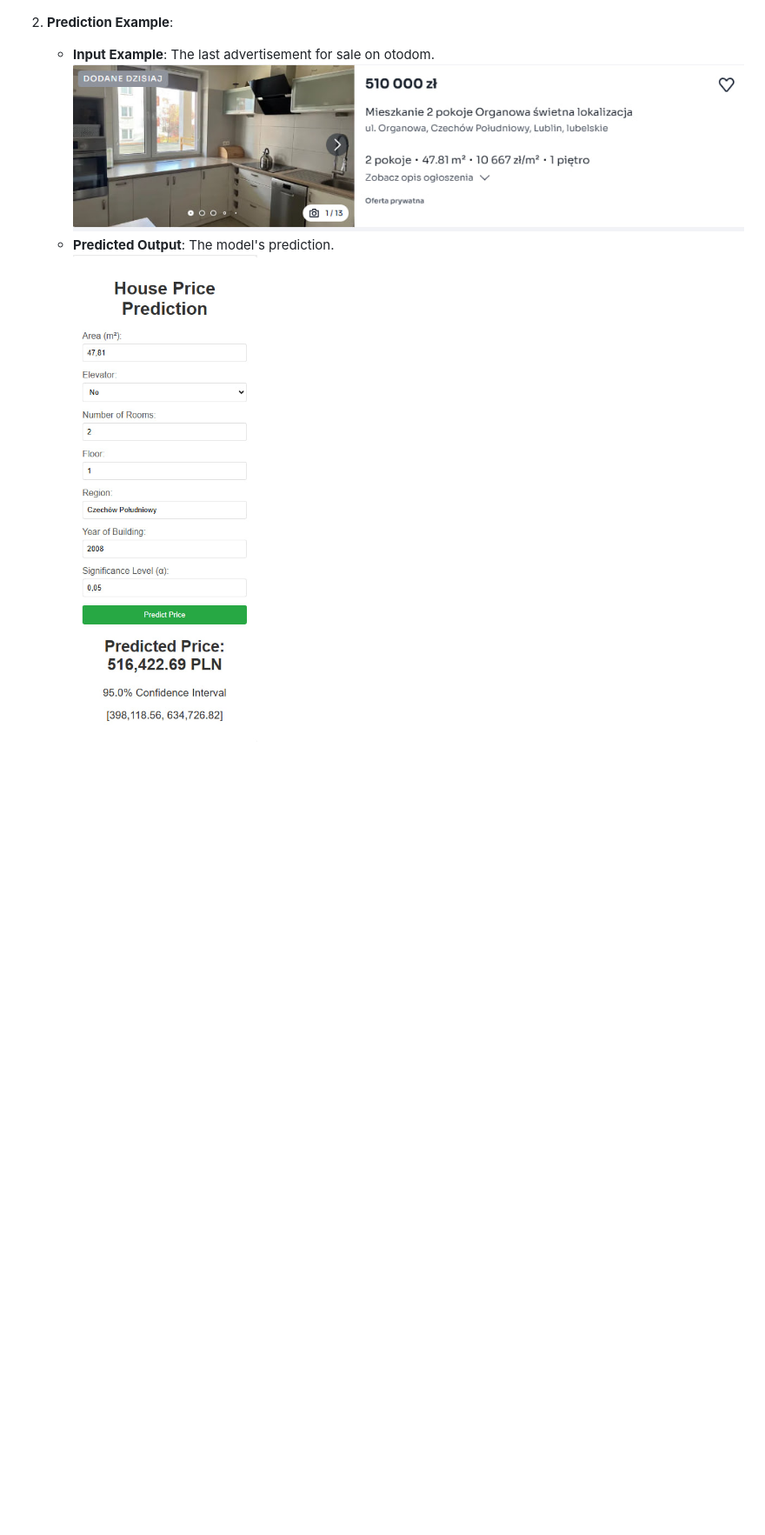
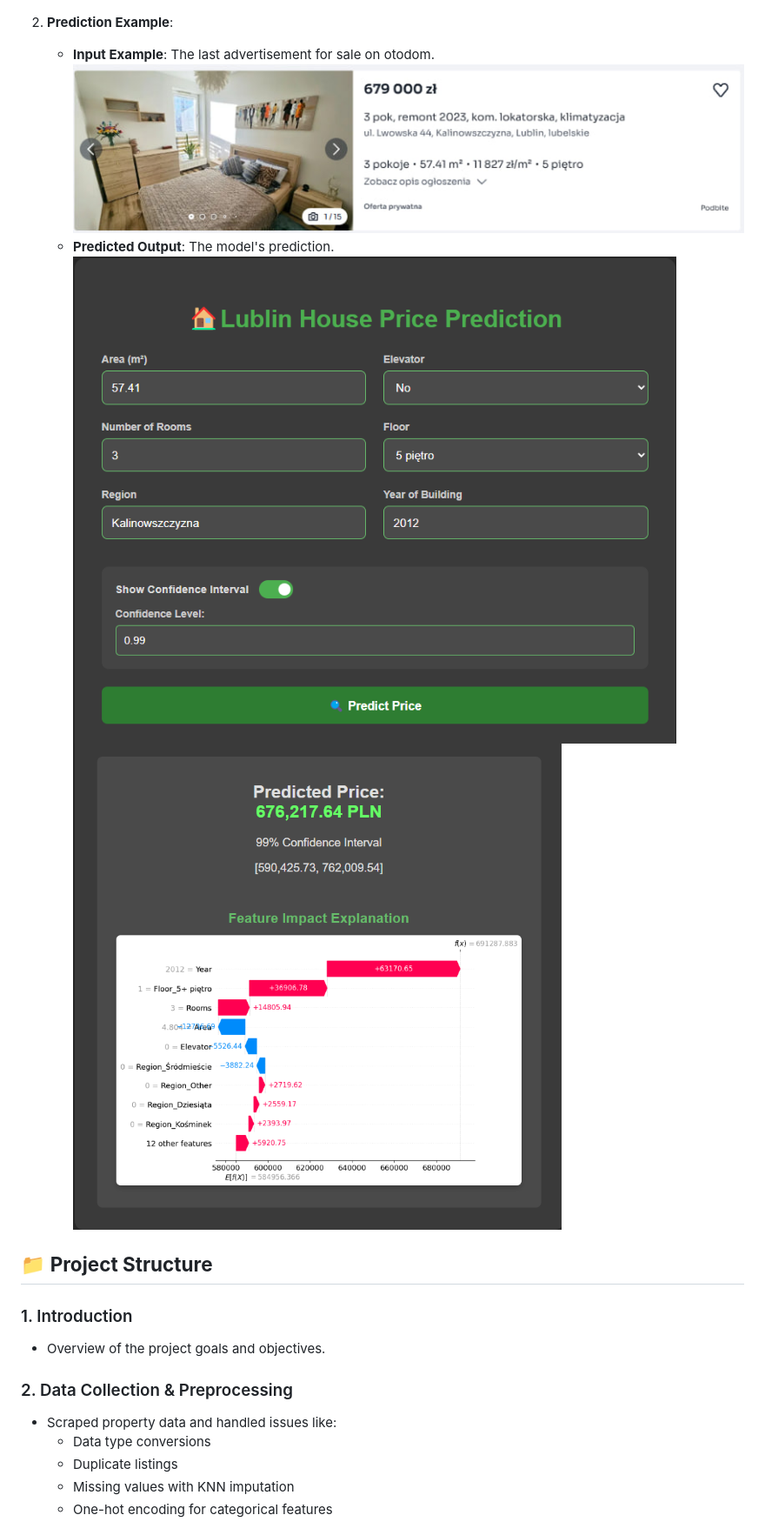
Before and after one commit to davydantoniuk/lublin-house-price-predict, a Markdown page: README.md, the part around the change printed below. Shown: that part at 87% size. Drawn GitHub-style; pictures changed too: description_images/example_output1.png (added), description_images/example_output2.png (added), description_images/last_house.jpg (deleted); blank space fills up the shorter version.

Commit message:
modify description

```diff
--- a/README.md
+++ b/README.md
@@ -31,6 +16,22 @@ This repository contains an end-to-end project focused on predicting house price
 
 2. **Prediction Example**:
     - **Input Example**: The last advertisement for sale on otodom.
-      ![Example Ad](description_images/last_house.jpg)
+      ![Example Ad](description_images/image2.jpg)
     - **Predicted Output**: The model's prediction.\
-      ![Predicted vs Actual](description_images/price_predict.jpg)
+      ![Predicted vs Actual](description_images/example_output1.png)
+      ![Predicted vs Actual](description_images/example_output2.png)
+
+## 📁 **Project Structure**
+
+### 1. Introduction
+
+-   Overview of the project goals and objectives.
+
+### 2. Data Collection & Preprocessing
+
+-   Scraped property data and handled issues like:
+    -   Data type conversions
+    -   Duplicate listings
+    -   Missing values with KNN imputation
+    -   One-hot encoding for categorical features
+
```
Also changed, not shown: other parts of README.md (+51 -24 lines).
